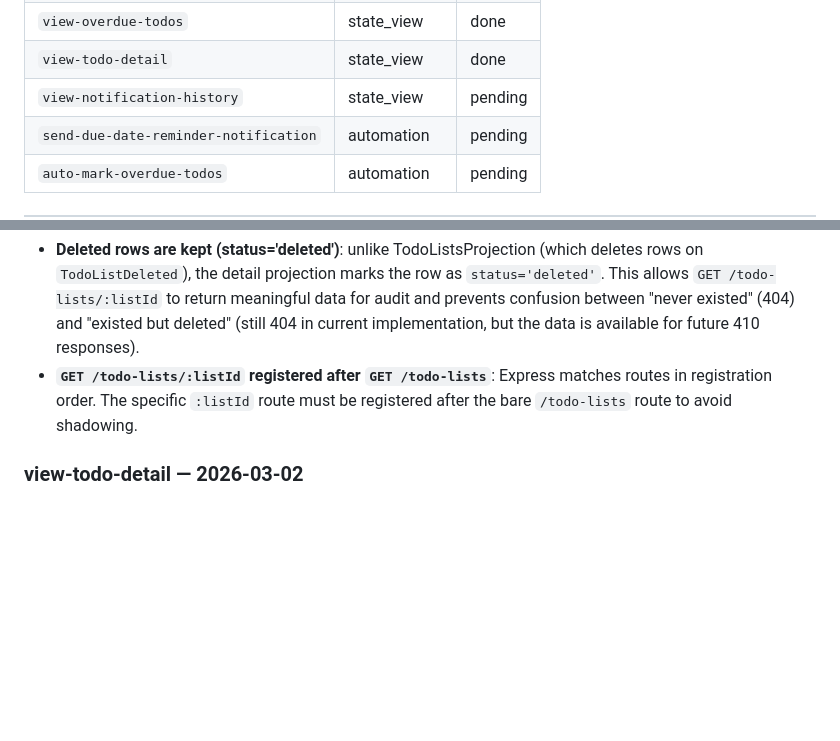
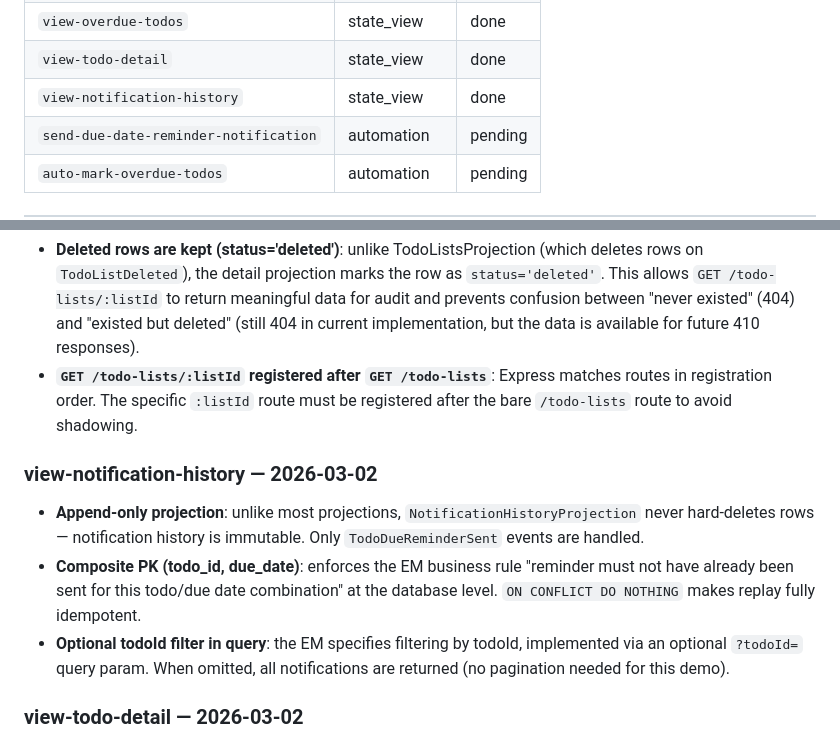
Before and after one commit to gnschenker/eventmodeling-skills, a Markdown page: .docs/PROGRESS.md, 2 parts joined by grey strips. Drawn GitHub-style; blank space fills up the shorter version.

Commit message:
docs(PROGRESS.md): mark view-notification-history done, add lessons learned
Co-Authored-By: Claude Sonnet 4.6 <noreply@anthropic.com>

```diff
--- a/.docs/PROGRESS.md
+++ b/.docs/PROGRESS.md
@@ -27,7 +27,7 @@
 | `view-completed-todos` | state_view | done |
 | `view-overdue-todos` | state_view | done |
 | `view-todo-detail` | state_view | done |
-| `view-notification-history` | state_view | pending |
+| `view-notification-history` | state_view | done |
 | `send-due-date-reminder-notification` | automation | pending |
 | `auto-mark-overdue-todos` | automation | pending |
 
@@ -120,6 +120,11 @@ _Entries are added here after each slice is merged. Format:_
 - **Deleted rows are kept (status='deleted')**: unlike TodoListsProjection (which deletes rows on `TodoListDeleted`), the detail projection marks the row as `status='deleted'`. This allows `GET /todo-lists/:listId` to return meaningful data for audit and prevents confusion between "never existed" (404) and "existed but deleted" (still 404 in current implementation, but the data is available for future 410 responses).
 - **`GET /todo-lists/:listId` registered after `GET /todo-lists`**: Express matches routes in registration order. The specific `:listId` route must be registered after the bare `/todo-lists` route to avoid shadowing.
 
+### view-notification-history — 2026-03-02
+- **Append-only projection**: unlike most projections, `NotificationHistoryProjection` never hard-deletes rows — notification history is immutable. Only `TodoDueReminderSent` events are handled.
+- **Composite PK (todo_id, due_date)**: enforces the EM business rule "reminder must not have already been sent for this todo/due date combination" at the database level. `ON CONFLICT DO NOTHING` makes replay fully idempotent.
+- **Optional todoId filter in query**: the EM specifies filtering by todoId, implemented via an optional `?todoId=` query param. When omitted, all notifications are returned (no pagination needed for this demo).
+
 ### view-todo-detail — 2026-03-02
 - **Soft-delete on TodoDeleted**: unlike some other projections, `TodoDeleted` sets `status='deleted'` and keeps the row. This lets the detail view render meaningful data (status='deleted') rather than a 404 gap. Only `TodoListArchived`/`TodoListDeleted` hard-delete rows.
 - **GET /todos/:todoId registered after /todos/active|completed|overdue**: Express matches routes in registration order. The parameterized `:todoId` route must come after the fixed sub-paths to avoid shadowing them.
```
